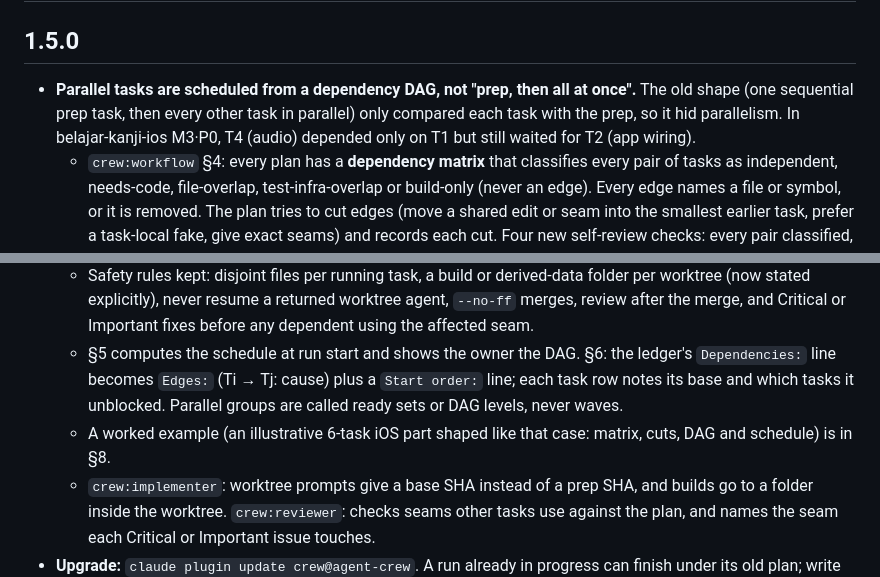
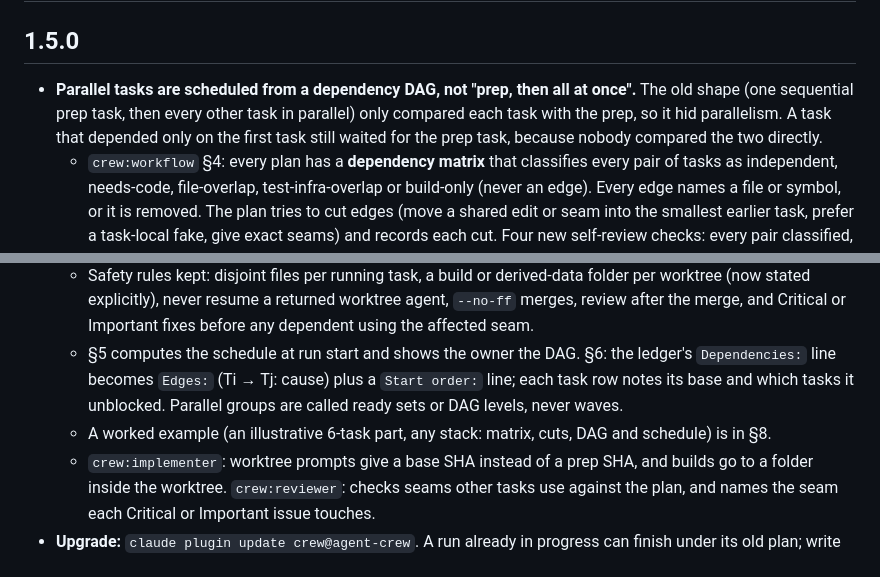
Before and after one commit to ayinmursalin/agent-crew, a Markdown page: CHANGELOG.md, 2 parts joined by grey strips. Drawn GitHub-style.

```diff
--- a/CHANGELOG.md
+++ b/CHANGELOG.md
@@ -2,14 +2,14 @@
 
 ## 1.5.0
 
-- **Parallel tasks are scheduled from a dependency DAG, not "prep, then all at once".** The old shape (one sequential prep task, then every other task in parallel) only compared each task with the prep, so it hid parallelism. In belajar-kanji-ios M3·P0, T4 (audio) depended only on T1 but still waited for T2 (app wiring).
+- **Parallel tasks are scheduled from a dependency DAG, not "prep, then all at once".** The old shape (one sequential prep task, then every other task in parallel) only compared each task with the prep, so it hid parallelism. A task that depended only on the first task still waited for the prep task, because nobody compared the two directly.
   - `crew:workflow` §4: every plan has a **dependency matrix** that classifies every pair of tasks as independent, needs-code, file-overlap, test-infra-overlap or build-only (never an edge). Every edge names a file or symbol, or it is removed. The plan tries to cut edges (move a shared edit or seam into the smallest earlier task, prefer a task-local fake, give exact seams) and records each cut. Four new self-review checks: every pair classified, every edge has a cause, no needless waits, the longest chain as short as the plan allows.
   - §8: a task is **ready** once every task it depends on has landed (committed on the part branch, merged if it ran in a worktree, and reviewed with no open Critical or Important finding on the seam it uses). The controller dispatches every ready task at once as a rolling queue up to `maxParallel`, and re-checks readiness each time a task lands. One task may run in the main checkout while others run in worktrees.
   - Each worktree task's base is the part-branch commit that contains all its dependencies, not a fixed prep SHA. The worktree first steps are unchanged otherwise.
   - Optional **early start:** a dependent may start before its dependency's review when the seam it uses is verbatim in the plan; if a fix changes that seam, the dependent is rebased onto the new base before its merge and review.
   - Safety rules kept: disjoint files per running task, a build or derived-data folder per worktree (now stated explicitly), never resume a returned worktree agent, `--no-ff` merges, review after the merge, and Critical or Important fixes before any dependent using the affected seam.
   - §5 computes the schedule at run start and shows the owner the DAG. §6: the ledger's `Dependencies:` line becomes `Edges:` (Ti → Tj: cause) plus a `Start order:` line; each task row notes its base and which tasks it unblocked. Parallel groups are called ready sets or DAG levels, never waves.
-  - A worked example (an illustrative 6-task iOS part shaped like that case: matrix, cuts, DAG and schedule) is in §8.
+  - A worked example (an illustrative 6-task part, any stack: matrix, cuts, DAG and schedule) is in §8.
   - `crew:implementer`: worktree prompts give a base SHA instead of a prep SHA, and builds go to a folder inside the worktree. `crew:reviewer`: checks seams other tasks use against the plan, and names the seam each Critical or Important issue touches.
 - **Upgrade:** `claude plugin update crew@agent-crew`. A run already in progress can finish under its old plan; write the matrix in the next part's plan.
 
```
Also changed, not shown: agents/implementer.md (+1 -1 lines), skills/workflow/SKILL.md (+15 -15 lines).
